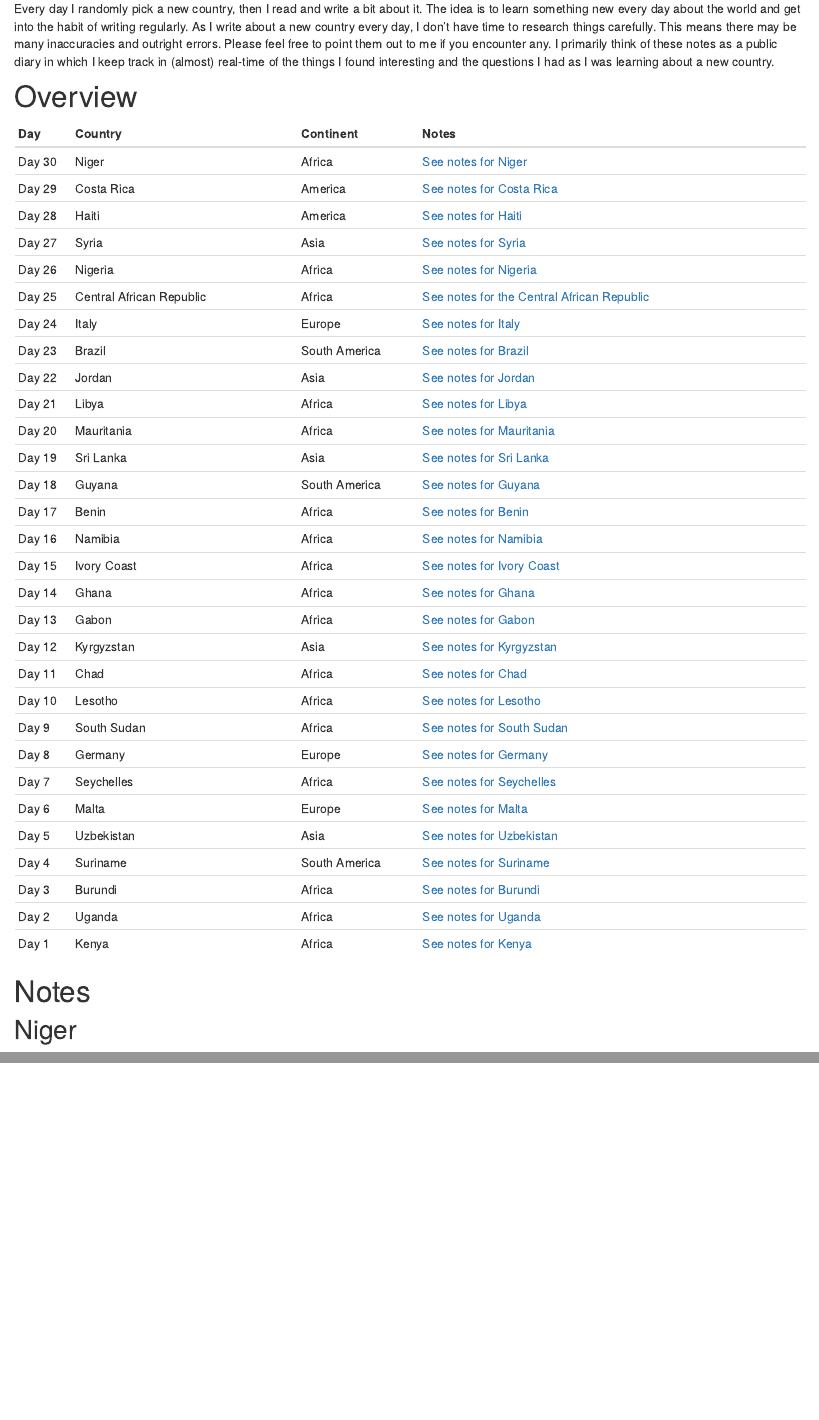
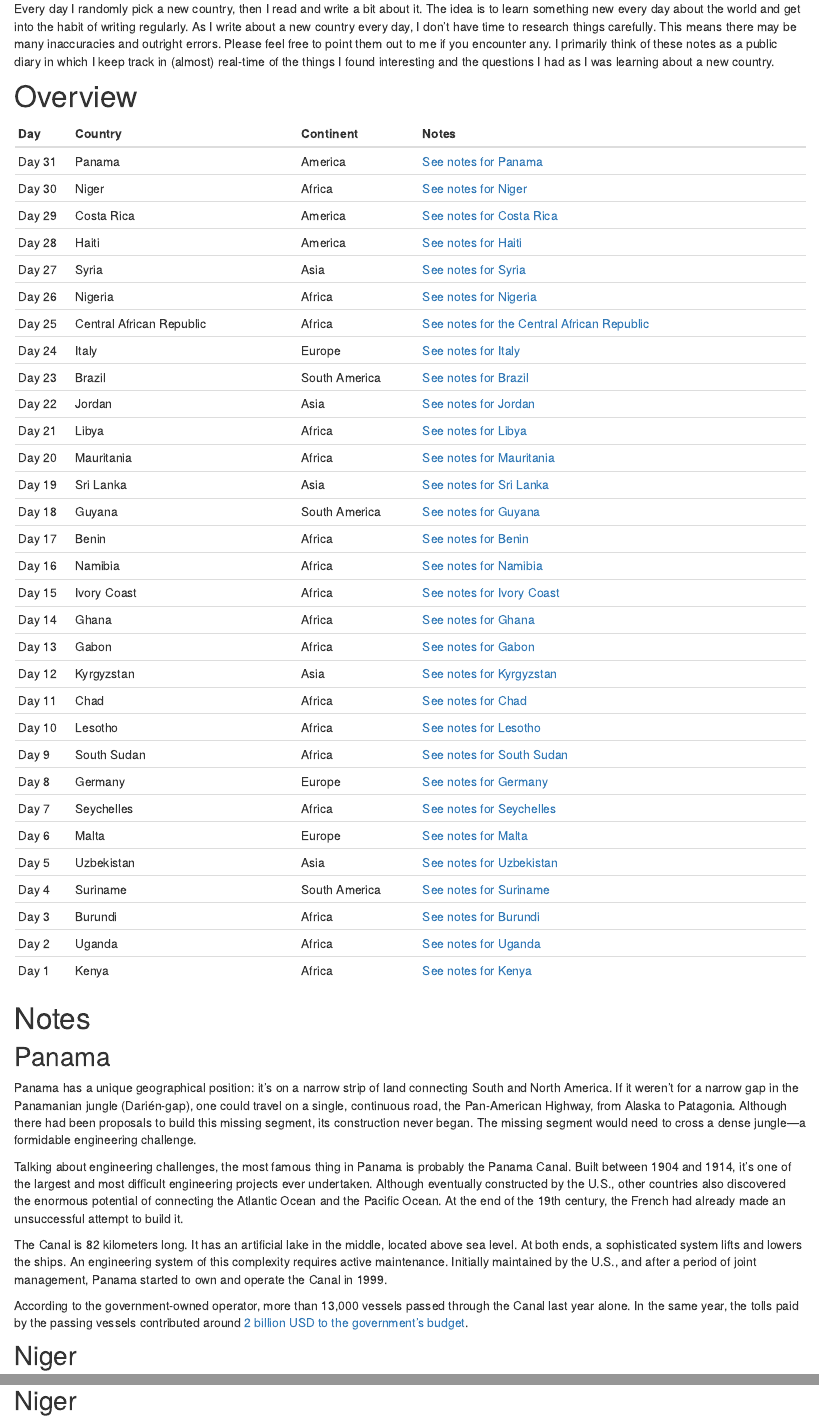
Before and after one commit to danielbanki/daniel_banki, an R Markdown document (one-day.Rmd): the page in a window 1100 px wide, from 180 px down, and a second part further down, joined at a grey line. Rendered offline with R 4.5, knitr and Pandoc, with nearby package versions; drawn as R Markdown's standard HTML page in place of the format the file asks for.

Commit message:
add panama

````diff
--- a/one-day.Rmd
+++ b/one-day.Rmd
@@ -15,6 +15,7 @@ knitr::opts_chunk$set(echo = FALSE)
 ```{r prepare-table}
 posts <- tidyr::tribble(
   ~Day, ~Country, ~Continent, ~Notes,
+  "Day 31", "Panama", "America", "[See notes for Panama](#panama)",
   "Day 30", "Niger", "Africa", "[See notes for Niger](#niger)",
   "Day 29", "Costa Rica", "America", "[See notes for Costa Rica](#costa-rica)",
   "Day 28", "Haiti", "America", "[See notes for Haiti](#haiti)",
@@ -54,6 +55,16 @@ knitr::kable(posts)
 ```
 
 # Notes
+
+## Panama
+
+Panama has a unique geographical position: it’s on a narrow strip of land connecting South and North America. If it weren't for a narrow gap in the Panamanian jungle (Darién-gap), one could travel on a single, continuous road, the Pan-American Highway, from Alaska to Patagonia. Although there had been proposals to build this missing segment, its construction never began. The missing segment would need to cross a dense jungle---a formidable engineering challenge.
+
+Talking about engineering challenges, the most famous thing in Panama is probably the Panama Canal. Built between 1904 and 1914, it’s one of the largest and most difficult engineering projects ever undertaken. Although eventually constructed by the U.S., other countries also discovered the enormous potential of connecting the Atlantic Ocean and the Pacific Ocean. At the end of the 19th century, the French had already made an unsuccessful attempt to build it.
+
+The Canal is 82 kilometers long. It has an artificial lake in the middle, located above sea level. At both ends, a sophisticated system lifts and lowers the ships. An engineering system of this complexity requires active maintenance. Initially maintained by the U.S., and after a period of joint management, Panama started to own and operate the Canal in 1999.
+
+According to the government-owned operator, more than 13,000 vessels passed through the Canal last year alone. In the same year, the tolls paid by the passing vessels contributed around [2 billion USD to the government’s budget](https://www.swissinfo.ch/spa/panam%C3%A1-canal_canal-de-panam%C3%A1-entrega-2.080-millones-de-d%C3%B3lares-al-fisco-como-aporte-anual/47199818#:~:text=Indic%C3%B3%20que%20%22los%20ingresos%20por,millones%20de%20d%C3%B3lares%22%20para%202022.).
 
 ## Niger
 
````
Also changed, not shown: 3 other files.
